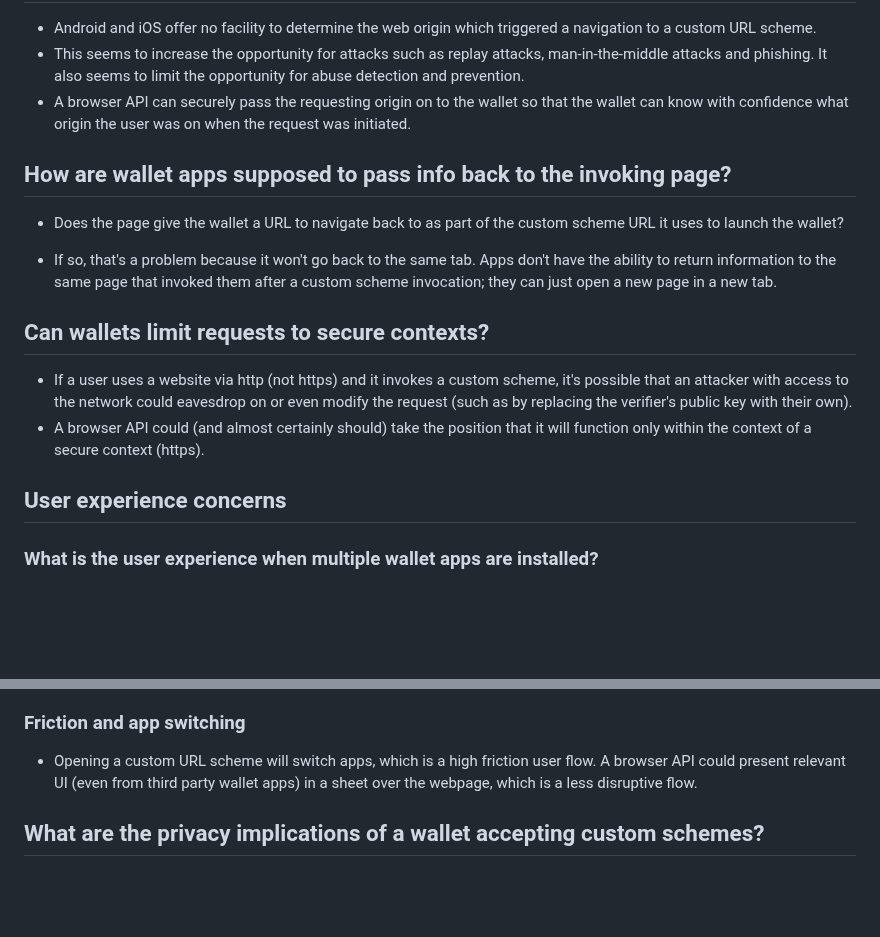
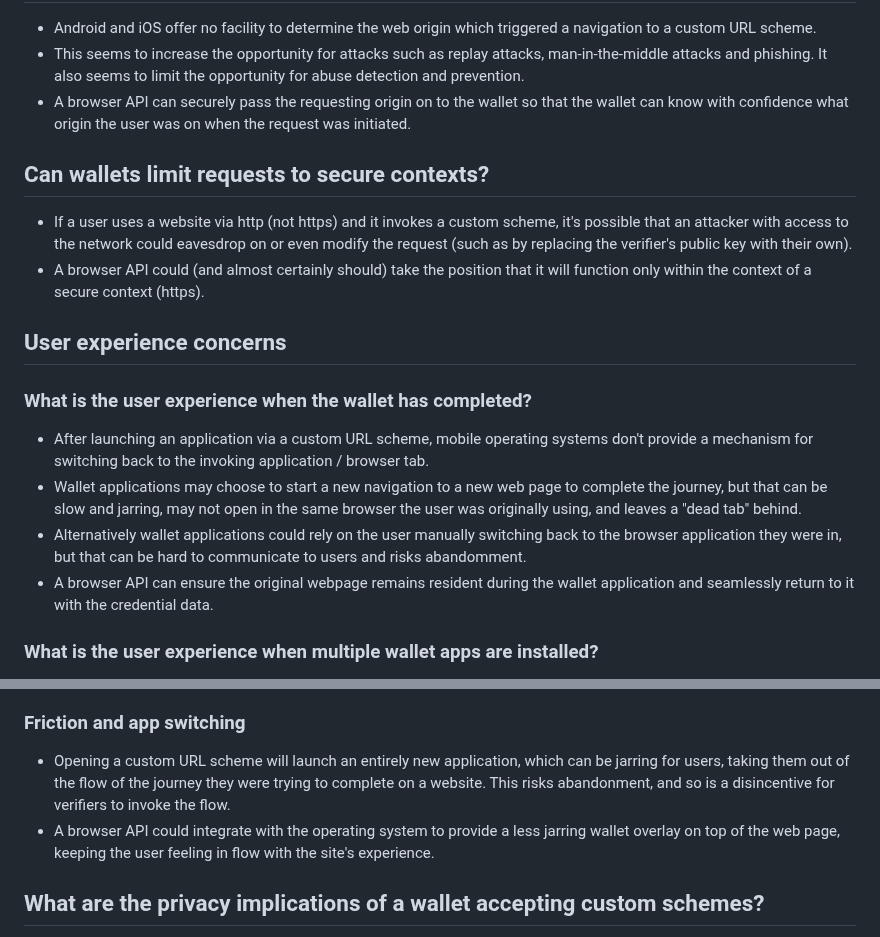
Before and after one commit to WICG/digital-credentials, a Markdown page: custom-schemes.md, 2 parts joined by grey strips. Drawn GitHub-style; blank space fills up the shorter version.

Commit message:
Tweak custom-schemes (#45)

```diff
--- a/custom-schemes.md
+++ b/custom-schemes.md
@@ -8,18 +8,19 @@ Existing specifications like [OpenID4VP](https://openid.net/specs/openid-4-verif
    - This seems to increase the opportunity for attacks such as replay attacks, man-in-the-middle attacks and phishing. It also seems to limit the opportunity for abuse detection and prevention.
    - A browser API can securely pass the requesting origin on to the wallet so that the wallet can know with confidence what origin the user was on when the request was initiated.
 
-## How are wallet apps supposed to pass info back to the invoking page?
-
-  - Does the page give the wallet a URL to navigate back to as part of the custom scheme URL it uses to launch the wallet?
-
-  - If so, that's a problem because it won't go back to the same tab. Apps don't have the ability to return information to the same page that invoked them after a custom scheme invocation; they can just open a new page in a new tab.
-
 ## Can wallets limit requests to secure contexts?
 
    - If a user uses a website via http (not https) and it invokes a custom scheme, it's possible that an attacker with access to the network could eavesdrop on or even modify the request (such as by replacing the verifier's public key with their own).
    - A browser API could (and almost certainly should) take the position that it will function only within the context of a secure context (https).
 
 ## User experience concerns
+
+### What is the user experience when the wallet has completed?
+
+   - After launching an application via a custom URL scheme, mobile operating systems don't provide a mechanism for switching back to the invoking application / browser tab.
+   - Wallet applications may choose to start a new navigation to a new web page to complete the journey, but that can be slow and jarring, may not open in the same browser the user was originally using, and leaves a "dead tab" behind.
+   - Alternatively wallet applications could rely on the user manually switching back to the browser application they were in, but that can be hard to communicate to users and risks abandomment.
+   - A browser API can ensure the original webpage remains resident during the wallet application and seamlessly return to it with the credential data.
 
 ### What is the user experience when multiple wallet apps are installed?
 
@@ -39,7 +40,8 @@ Existing specifications like [OpenID4VP](https://openid.net/specs/openid-4-verif
 
 ### Friction and app switching
 
-  - Opening a custom URL scheme will switch apps, which is a high friction user flow. A browser API could present relevant UI (even from third party wallet apps) in a sheet over the webpage, which is a less disruptive flow.
+   - Opening a custom URL scheme will launch an entirely new application, which can be jarring for users, taking them out of the flow of the journey they were trying to complete on a website. This risks abandonment, and so is a disincentive for verifiers to invoke the flow.
+   - A browser API could integrate with the operating system to provide a less jarring wallet overlay on top of the web page, keeping the user feeling in flow with the site's experience.
 
 ## What are the privacy implications of a wallet accepting custom schemes?
 
```
